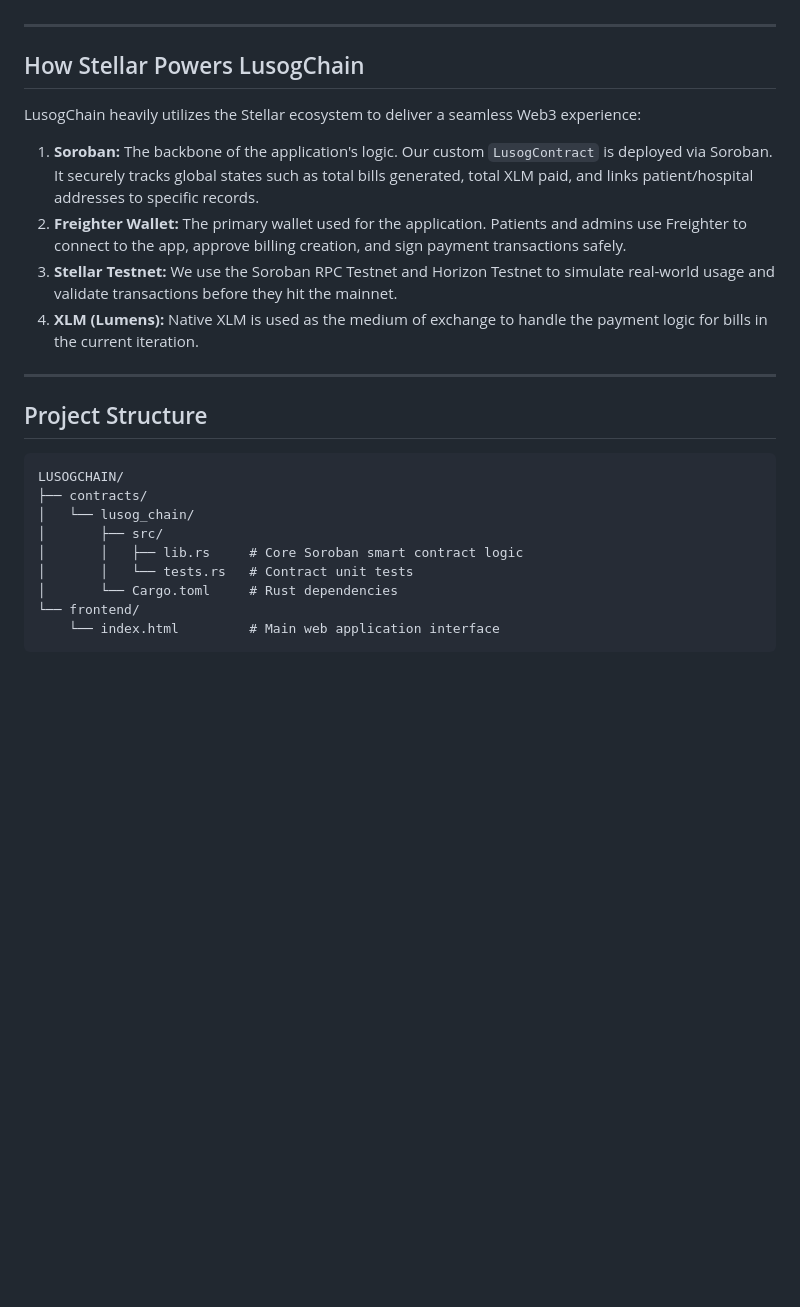
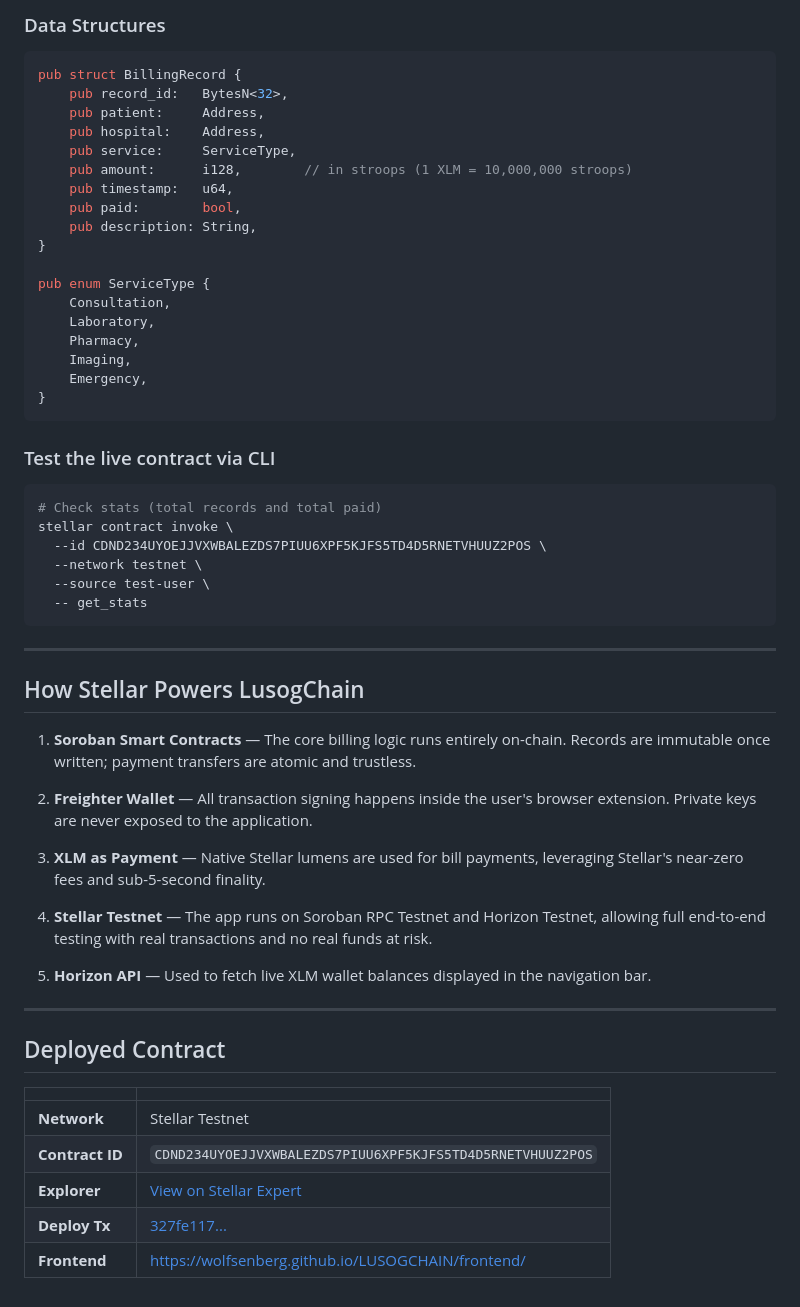
Before and after one commit to wolfsenberg/LUSOGCHAIN, a Markdown page: README.md, the part around one of its changes. Rendered like a GitHub page; blank space fills up the shorter version.

````diff
--- a/README.md
+++ b/README.md
@@ -38,26 +227,59 @@ LusogChain is divided into a modern, lightweight web interface and a secure on-c
+### Data Structures
+
+```rust
+pub struct BillingRecord {
+    pub record_id:   BytesN<32>,
+    pub patient:     Address,
+    pub hospital:    Address,
+    pub service:     ServiceType,
+    pub amount:      i128,        // in stroops (1 XLM = 10,000,000 stroops)
+    pub timestamp:   u64,
+    pub paid:        bool,
+    pub description: String,
+}
+
+pub enum ServiceType {
+    Consultation,
+    Laboratory,
+    Pharmacy,
+    Imaging,
+    Emergency,
+}
+```
+
+### Test the live contract via CLI
+
+```bash
+# Check stats (total records and total paid)
+stellar contract invoke \
+  --id CDND234UYOEJJVXWBALEZDS7PIUU6XPF5KJFS5TD4D5RNETVHUUZ2POS \
+  --network testnet \
+  --source test-user \
+  -- get_stats
+```
 
 ---
 
 ## How Stellar Powers LusogChain
 
-LusogChain heavily utilizes the Stellar ecosystem to deliver a seamless Web3 experience:
+1. **Soroban Smart Contracts** — The core billing logic runs entirely on-chain. Records are immutable once written; payment transfers are atomic and trustless.
 
-1. **Soroban:** The backbone of the application's logic. Our custom `LusogContract` is deployed via Soroban. It securely tracks global states such as total bills generated, total XLM paid, and links patient/hospital addresses to specific records.
-2. **Freighter Wallet:** The primary wallet used for the application. Patients and admins use Freighter to connect to the app, approve billing creation, and sign payment transactions safely.
-3. **Stellar Testnet:** We use the Soroban RPC Testnet and Horizon Testnet to simulate real-world usage and validate transactions before they hit the mainnet.
-4. **XLM (Lumens):** Native XLM is used as the medium of exchange to handle the payment logic for bills in the current iteration.
+2. **Freighter Wallet** — All transaction signing happens inside the user's browser extension. Private keys are never exposed to the application.
+
+3. **XLM as Payment** — Native Stellar lumens are used for bill payments, leveraging Stellar's near-zero fees and sub-5-second finality.
+
+4. **Stellar Testnet** — The app runs on Soroban RPC Testnet and Horizon Testnet, allowing full end-to-end testing with real transactions and no real funds at risk.
+
+5. **Horizon API** — Used to fetch live XLM wallet balances displayed in the navigation bar.
 
 ---
 
-## Project Structure
-```text
-LUSOGCHAIN/
-├── contracts/
-│   └── lusog_chain/
-│       ├── src/
-│       │   ├── lib.rs     # Core Soroban smart contract logic
-│       │   └── tests.rs   # Contract unit tests
-│       └── Cargo.toml     # Rust dependencies
-└── frontend/
-    └── index.html         # Main web application interface
-```
+## Deployed Contract
+
+| | |
+|---|---|
+| **Network** | Stellar Testnet |
+| **Contract ID** | `CDND234UYOEJJVXWBALEZDS7PIUU6XPF5KJFS5TD4D5RNETVHUUZ2POS` |
+| **Explorer** | [View on Stellar Expert](https://stellar.expert/explorer/testnet/contract/CDND234UYOEJJVXWBALEZDS7PIUU6XPF5KJFS5TD4D5RNETVHUUZ2POS) |
+| **Deploy Tx** | [327fe117...](https://stellar.expert/explorer/testnet/tx/327fe1176aebde07c0d3deca166832456c1836197df596807468eb09d9baad57) |
+| **Frontend** | [https://wolfsenberg.github.io/LUSOGCHAIN/frontend/](https://wolfsenberg.github.io/LUSOGCHAIN/frontend/) |
````
Also changed, not shown: other parts of README.md (+212 -23 lines).
